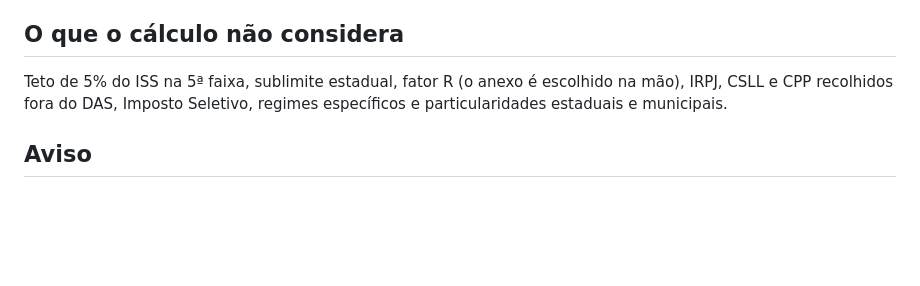
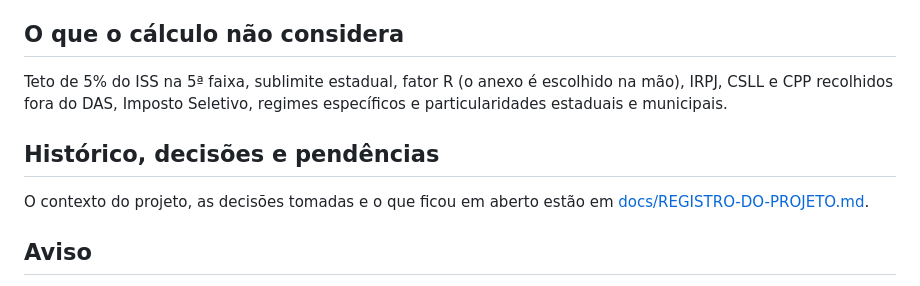
Before and after one commit to contadorajaninewroblewski-eng/calculadora-precificacao, a Markdown page: README.md, the part around the change. GitHub-like rendering; blank space fills up the shorter version.

```diff
--- a/README.md
+++ b/README.md
@@ -38,6 +38,10 @@ Na aba do Simples Nacional, o bloco "Se você compra desse fornecedor e é do lu
 
 Teto de 5% do ISS na 5ª faixa, sublimite estadual, fator R (o anexo é escolhido na mão), IRPJ, CSLL e CPP recolhidos fora do DAS, Imposto Seletivo, regimes específicos e particularidades estaduais e municipais.
 
+## Histórico, decisões e pendências
+
+O contexto do projeto, as decisões tomadas e o que ficou em aberto estão em [docs/REGISTRO-DO-PROJETO.md](docs/REGISTRO-DO-PROJETO.md).
+
 ## Aviso
 
 Simulação simplificada e educativa, sem validade fiscal. Não substitui a análise de um profissional sobre os números da empresa.
```
Also changed, not shown: docs/REGISTRO-DO-PROJETO.md (added, +69 -0 lines).
